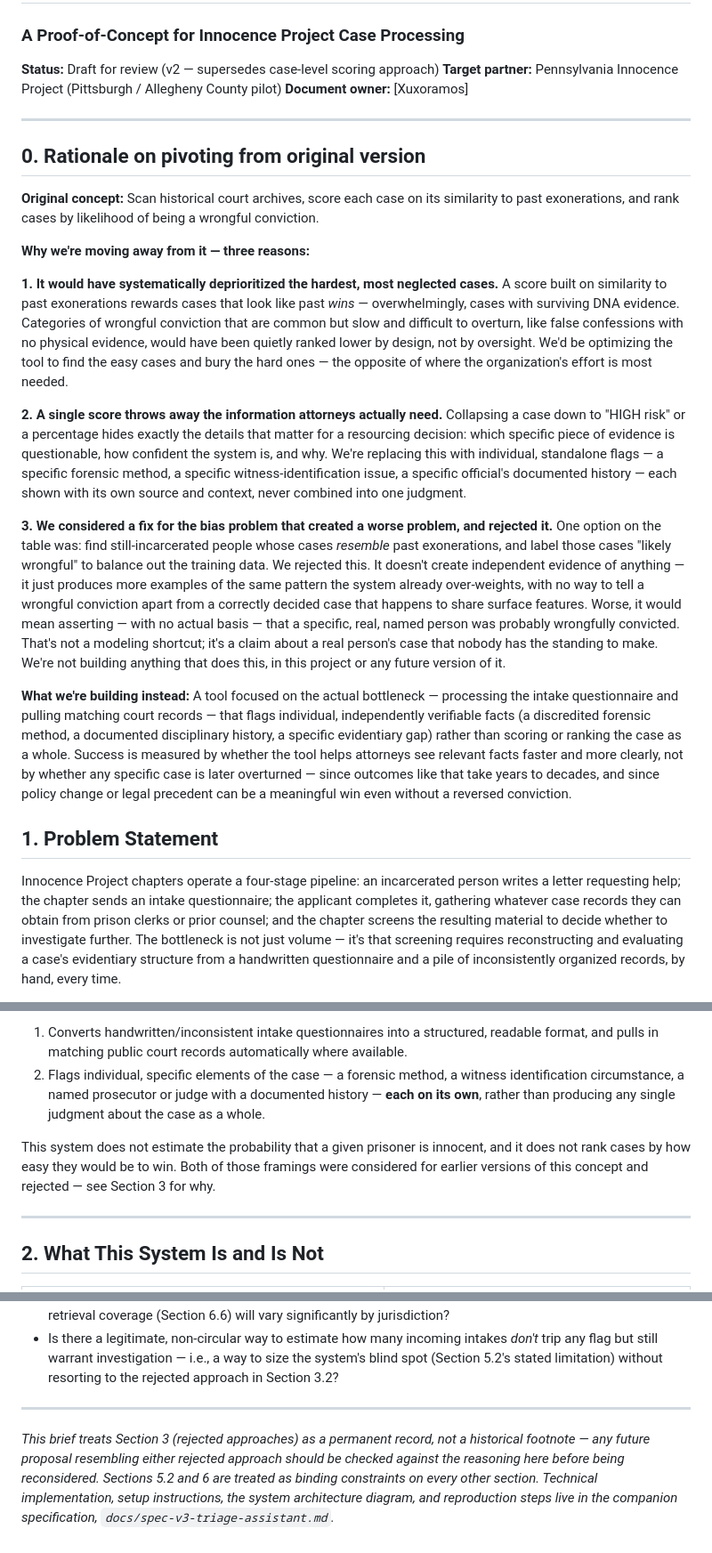
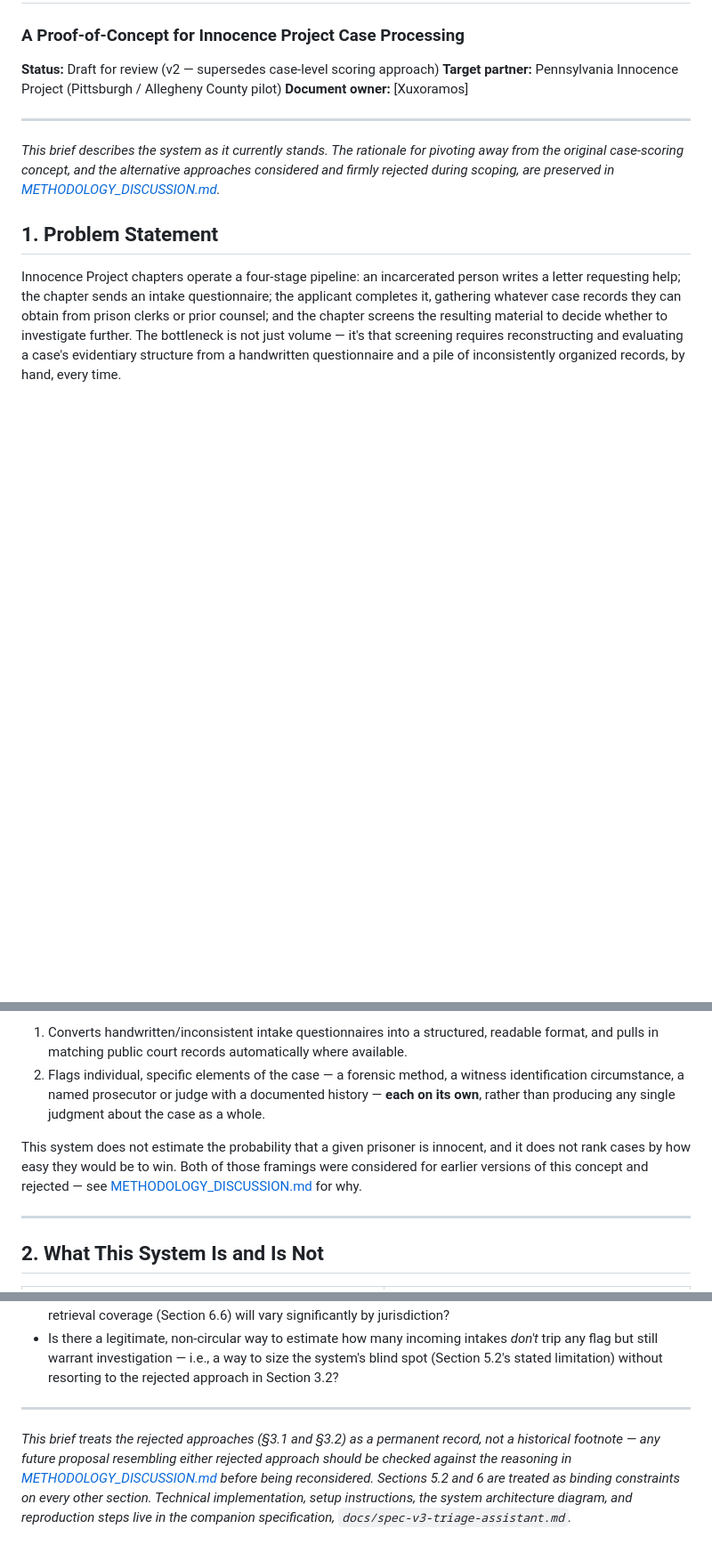
Before and after one commit to xuxoramos/innocence-project-case-scoring, a Markdown page: README.md, 3 parts joined by grey strips. Shown at 89% size. Rendered like a GitHub page; blank space fills up the shorter version.

```diff
--- a/README.md
+++ b/README.md
@@ -7,23 +7,7 @@
 
 ---
 
-## 0. Rationale on pivoting from original version
-
-**Original concept:** Scan historical court archives, score each case on its similarity to past exonerations, and rank cases by likelihood of being a wrongful conviction.
-
-**Why we're moving away from it — three reasons:**
-
-**1. It would have systematically deprioritized the hardest, most neglected cases.**
-A score built on similarity to past exonerations rewards cases that look like past *wins* — overwhelmingly, cases with surviving DNA evidence. Categories of wrongful conviction that are common but slow and difficult to overturn, like false confessions with no physical evidence, would have been quietly ranked lower by design, not by oversight. We'd be optimizing the tool to find the easy cases and bury the hard ones — the opposite of where the organization's effort is most needed.
-
-**2. A single score throws away the information attorneys actually need.**
-Collapsing a case down to "HIGH risk" or a percentage hides exactly the details that matter for a resourcing decision: which specific piece of evidence is questionable, how confident the system is, and why. We're replacing this with individual, standalone flags — a specific forensic method, a specific witness-identification issue, a specific official's documented history — each shown with its own source and context, never combined into one judgment.
-
-**3. We considered a fix for the bias problem that created a worse problem, and rejected it.**
-One option on the table was: find still-incarcerated people whose cases *resemble* past exonerations, and label those cases "likely wrongful" to balance out the training data. We rejected this. It doesn't create independent evidence of anything — it just produces more examples of the same pattern the system already over-weights, with no way to tell a wrongful conviction apart from a correctly decided case that happens to share surface features. Worse, it would mean asserting — with no actual basis — that a specific, real, named person was probably wrongfully convicted. That's not a modeling shortcut; it's a claim about a real person's case that nobody has the standing to make. We're not building anything that does this, in this project or any future version of it.
-
-**What we're building instead:**
-A tool focused on the actual bottleneck — processing the intake questionnaire and pulling matching court records — that flags individual, independently verifiable facts (a discredited forensic method, a documented disciplinary history, a specific evidentiary gap) rather than scoring or ranking the case as a whole. Success is measured by whether the tool helps attorneys see relevant facts faster and more clearly, not by whether any specific case is later overturned — since outcomes like that take years to decades, and since policy change or legal precedent can be a meaningful win even without a reversed conviction.
+*This brief describes the system as it currently stands. The rationale for pivoting away from the original case-scoring concept, and the alternative approaches considered and firmly rejected during scoping, are preserved in [METHODOLOGY_DISCUSSION.md](METHODOLOGY_DISCUSSION.md).*
 
 ## 1. Problem Statement
 
@@ -34,7 +18,7 @@ This POC proposes a tool to help at the point where the bottleneck actually live
 1. Converts handwritten/inconsistent intake questionnaires into a structured, readable format, and pulls in matching public court records automatically where available.
 2. Flags individual, specific elements of the case — a forensic method, a witness identification circumstance, a named prosecutor or judge with a documented history — **each on its own**, rather than producing any single judgment about the case as a whole.
 
-This system does not estimate the probability that a given prisoner is innocent, and it does not rank cases by how easy they would be to win. Both of those framings were considered for earlier versions of this concept and rejected — see Section 3 for why.
+This system does not estimate the probability that a given prisoner is innocent, and it does not rank cases by how easy they would be to win. Both of those framings were considered for earlier versions of this concept and rejected — see [METHODOLOGY_DISCUSSION.md](METHODOLOGY_DISCUSSION.md) for why.
 
 ---
 
@@ -264,4 +228,4 @@ Consistent with the broader reframe of this project, **the POC's success is not
 
 ---
 
-*This brief treats Section 3 (rejected approaches) as a permanent record, not a historical footnote — any future proposal resembling either rejected approach should be checked against the reasoning here before being reconsidered. Sections 5.2 and 6 are treated as binding constraints on every other section. Technical implementation, setup instructions, the system architecture diagram, and reproduction steps live in the companion specification, `docs/spec-v3-triage-assistant.md`.*
+*This brief treats the rejected approaches (§3.1 and §3.2) as a permanent record, not a historical footnote — any future proposal resembling either rejected approach should be checked against the reasoning in [METHODOLOGY_DISCUSSION.md](METHODOLOGY_DISCUSSION.md) before being reconsidered. Sections 5.2 and 6 are treated as binding constraints on every other section. Technical implementation, setup instructions, the system architecture diagram, and reproduction steps live in the companion specification, `docs/spec-v3-triage-assistant.md`.*
```
Also changed, not shown: other parts of README.md (+2 -22 lines), METHODOLOGY_DISCUSSION.md (added, +64 -0 lines).
